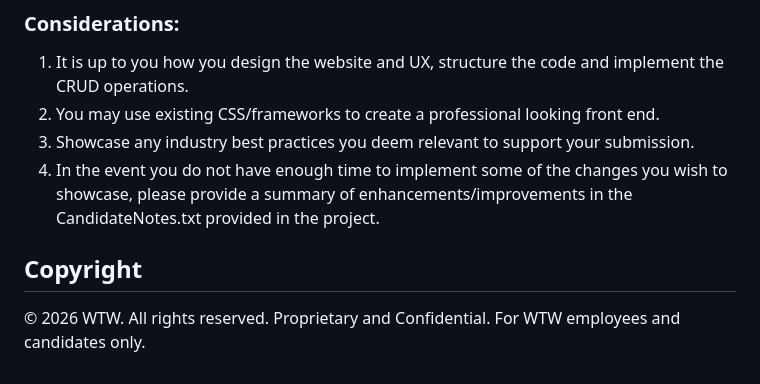
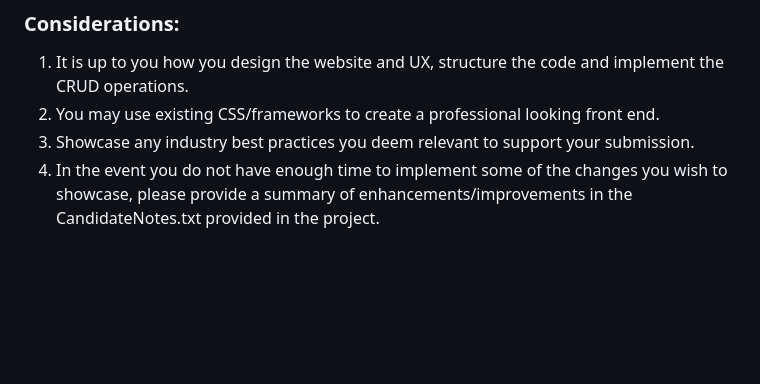
Before and after one commit to etiko/WTW, a Markdown page: README.md, the part around the change. Rendered like a GitHub page; blank space fills up the shorter version.

```diff
--- a/README.md
+++ b/README.md
@@ -62,6 +62,3 @@ The data classes are already provided for you within "Data/".
 2. You may use existing CSS/frameworks to create a professional looking front end.
 3. Showcase any industry best practices you deem relevant to support your submission.
 4. In the event you do not have enough time to implement some of the changes you wish to showcase, please provide a summary of enhancements/improvements in the CandidateNotes.txt provided in the project.
-
-## Copyright
-© 2026 WTW. All rights reserved. Proprietary and Confidential. For WTW employees and candidates only.
```
